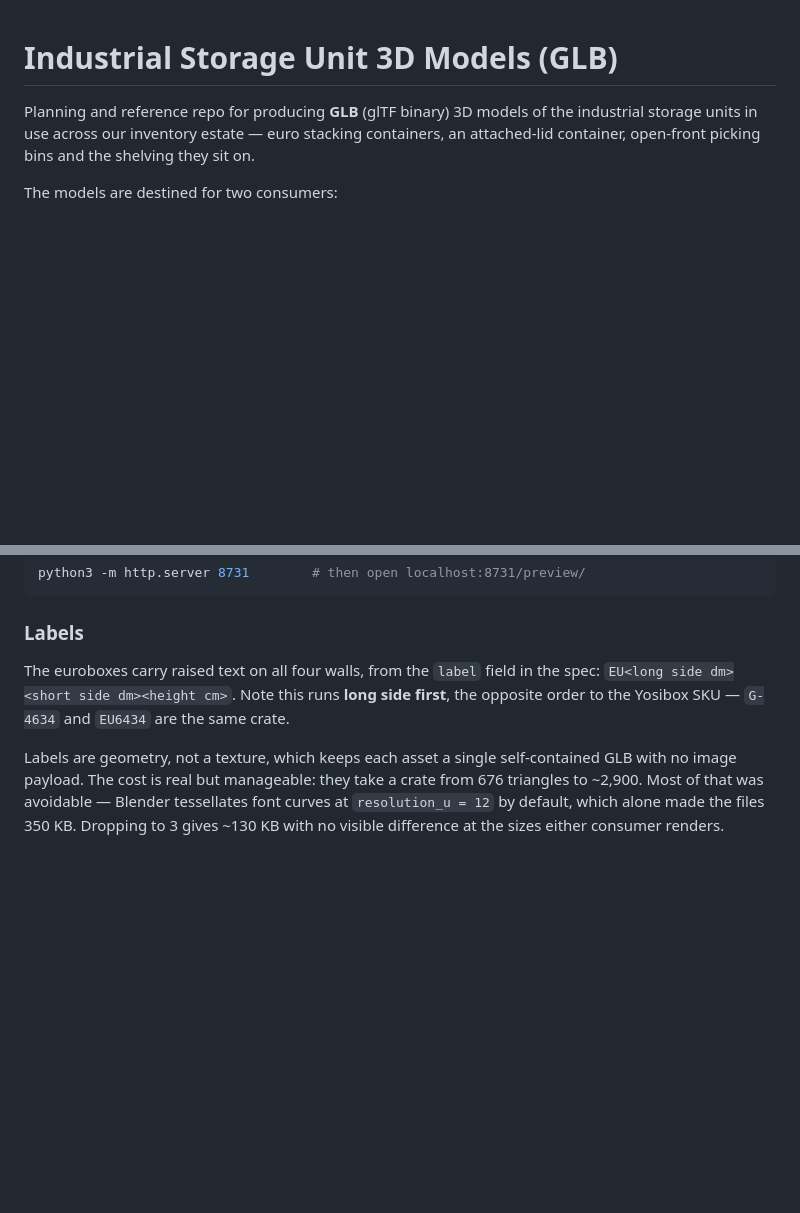
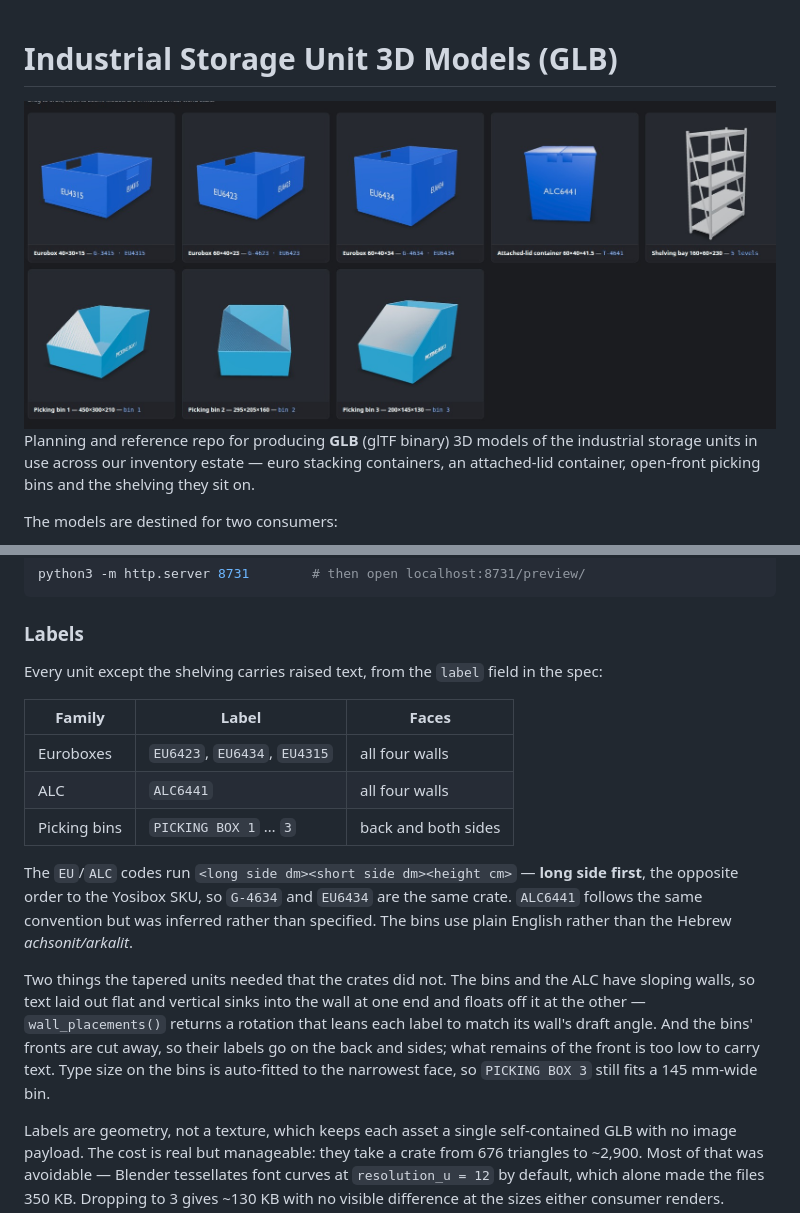
Before and after one commit to danielrosehill/Modular-Storage-3D-Models, a Markdown page: README.md, 2 parts joined by grey strips. GitHub-like rendering; pictures changed too: docs/model-gallery.jpg (added); blank space fills up the shorter version.

```diff
--- a/README.md
+++ b/README.md
@@ -1,4 +1,6 @@
 # Industrial Storage Unit 3D Models (GLB)
+
+<img src="docs/model-gallery.jpg" width="100%" alt="All eight generated models in the browser preview">
 
 Planning and reference repo for producing **GLB** (glTF binary) 3D models of the
 industrial storage units in use across our inventory estate — euro stacking
@@ -142,10 +144,27 @@ python3 -m http.server 8731        # then open localhost:8731/preview/
 
 ### Labels
 
-The euroboxes carry raised text on all four walls, from the `label` field in the
-spec: `EU<long side dm><short side dm><height cm>`. Note this runs **long side
-first**, the opposite order to the Yosibox SKU — `G-4634` and `EU6434` are the
-same crate.
+Every unit except the shelving carries raised text, from the `label` field in the
+spec:
+
+| Family | Label | Faces |
+|---|---|---|
+| Euroboxes | `EU6423`, `EU6434`, `EU4315` | all four walls |
+| ALC | `ALC6441` | all four walls |
+| Picking bins | `PICKING BOX 1` … `3` | back and both sides |
+
+The `EU`/`ALC` codes run `<long side dm><short side dm><height cm>` — **long side
+first**, the opposite order to the Yosibox SKU, so `G-4634` and `EU6434` are the
+same crate. `ALC6441` follows the same convention but was inferred rather than
+specified. The bins use plain English rather than the Hebrew *achsonit/arkalit*.
+
+Two things the tapered units needed that the crates did not. The bins and the ALC
+have sloping walls, so text laid out flat and vertical sinks into the wall at one
+end and floats off it at the other — `wall_placements()` returns a rotation that
+leans each label to match its wall's draft angle. And the bins' fronts are cut
+away, so their labels go on the back and sides; what remains of the front is too
+low to carry text. Type size on the bins is auto-fitted to the narrowest face, so
+`PICKING BOX 3` still fits a 145 mm-wide bin.
 
 Labels are geometry, not a texture, which keeps each asset a single
 self-contained GLB with no image payload. The cost is real but manageable: they
```
Also changed, not shown: 5 other files.
